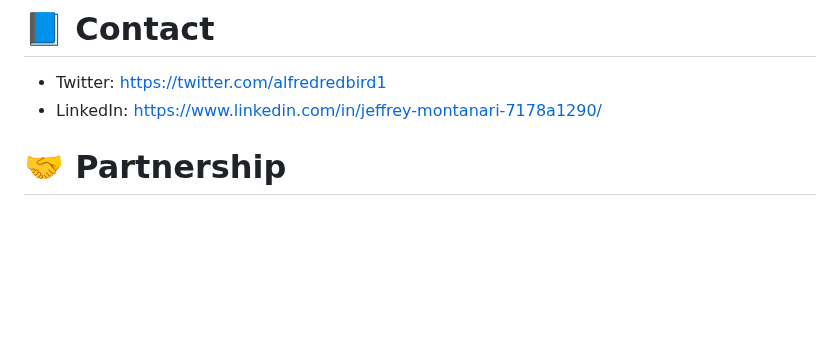
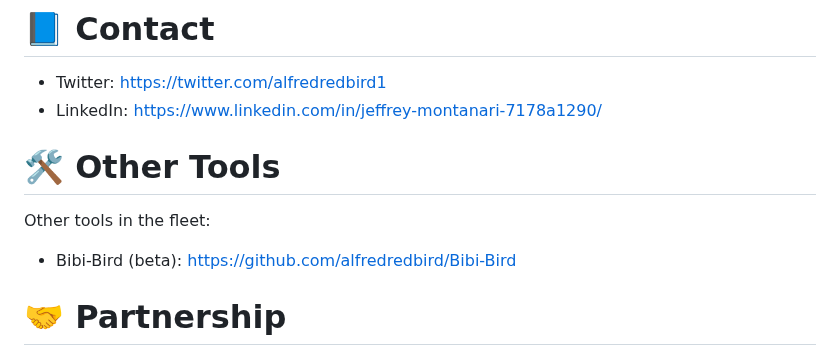
Before and after one commit to Alfredredbird/tookie-osint, a Markdown page: README.md, the part around the change. GitHub-like rendering; blank space fills up the shorter version.

```diff
--- a/README.md
+++ b/README.md
@@ -268,7 +268,10 @@ There has been several articles written about our tool. Feal free to check them
 - Twitter: https://twitter.com/alfredredbird1
 - LinkedIn: https://www.linkedin.com/in/jeffrey-montanari-7178a1290/
 
+# 🛠 Other Tools
 
+Other tools in the fleet:
+- Bibi-Bird (beta): https://github.com/alfredredbird/Bibi-Bird
 
 
 # 🤝 Partnership
```
